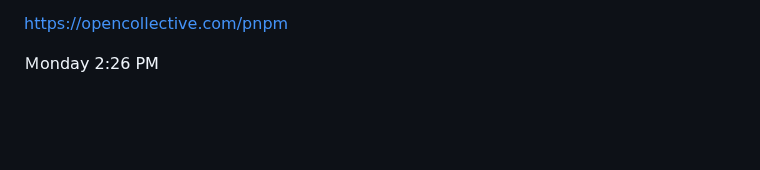
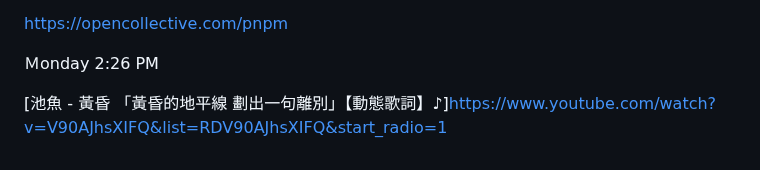
Before and after one commit to ewdlop/ewdlop, a Markdown page: README.md, the part around the change. Rendered like a GitHub page; blank space fills up the shorter version.

```diff
--- a/README.md
+++ b/README.md
@@ -43,3 +43,5 @@ https://opencollective.com/pnpm
 
 
 Ｍonday 2:26 PM
+
+[池魚 - 黃昏 「黃昏的地平線 劃出一句離別」【動態歌詞】♪]https://www.youtube.com/watch?v=V90AJhsXIFQ&list=RDV90AJhsXIFQ&start_radio=1
```
